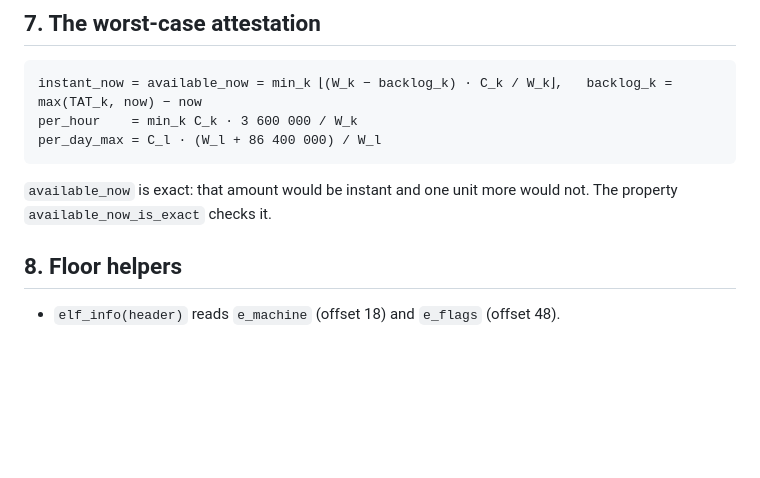
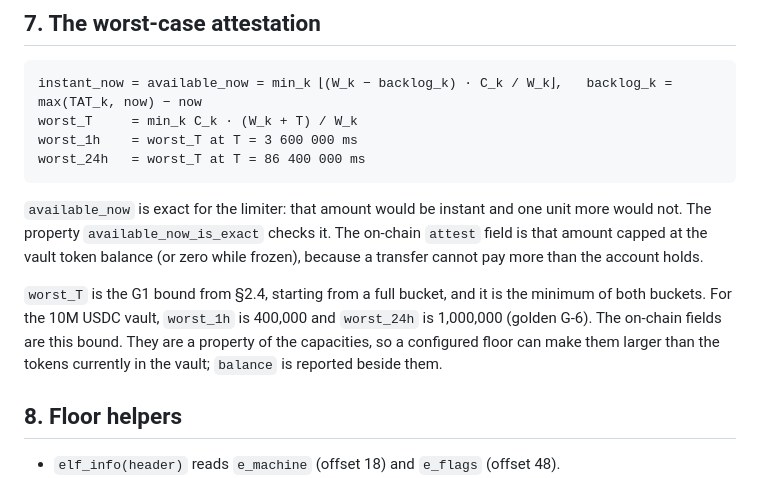
Before and after one commit to shuv-amp/bulkhead, a Markdown page: docs/03-MECHANISM.md, the part around the change. Drawn GitHub-style; blank space fills up the shorter version.

````diff
--- a/docs/03-MECHANISM.md
+++ b/docs/03-MECHANISM.md
@@ -314,11 +314,14 @@ Examples (golden G-12):
 
 ```
 instant_now = available_now = min_k ⌊(W_k − backlog_k) · C_k / W_k⌋,   backlog_k = max(TAT_k, now) − now
-per_hour    = min_k C_k · 3 600 000 / W_k
-per_day_max = C_l · (W_l + 86 400 000) / W_l
+worst_T     = min_k C_k · (W_k + T) / W_k
+worst_1h    = worst_T at T = 3 600 000 ms
+worst_24h   = worst_T at T = 86 400 000 ms
 ```
 
-`available_now` is exact: that amount would be instant and one unit more would not. The property `available_now_is_exact` checks it.
+`available_now` is exact for the limiter: that amount would be instant and one unit more would not. The property `available_now_is_exact` checks it. The on-chain `attest` field is that amount capped at the vault token balance (or zero while frozen), because a transfer cannot pay more than the account holds.
+
+`worst_T` is the G1 bound from §2.4, starting from a full bucket, and it is the minimum of both buckets. For the 10M USDC vault, `worst_1h` is 400,000 and `worst_24h` is 1,000,000 (golden G-6). The on-chain fields are this bound. They are a property of the capacities, so a configured floor can make them larger than the tokens currently in the vault; `balance` is reported beside them.
 
 ## 8. Floor helpers
 
````
Also changed, not shown: docs/02-PRODUCT.md (+4 -4 lines).
